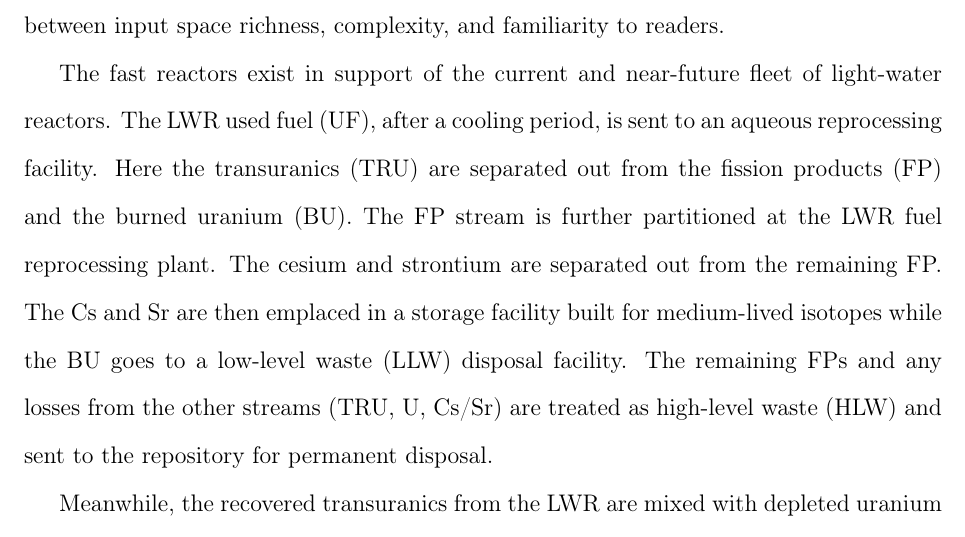
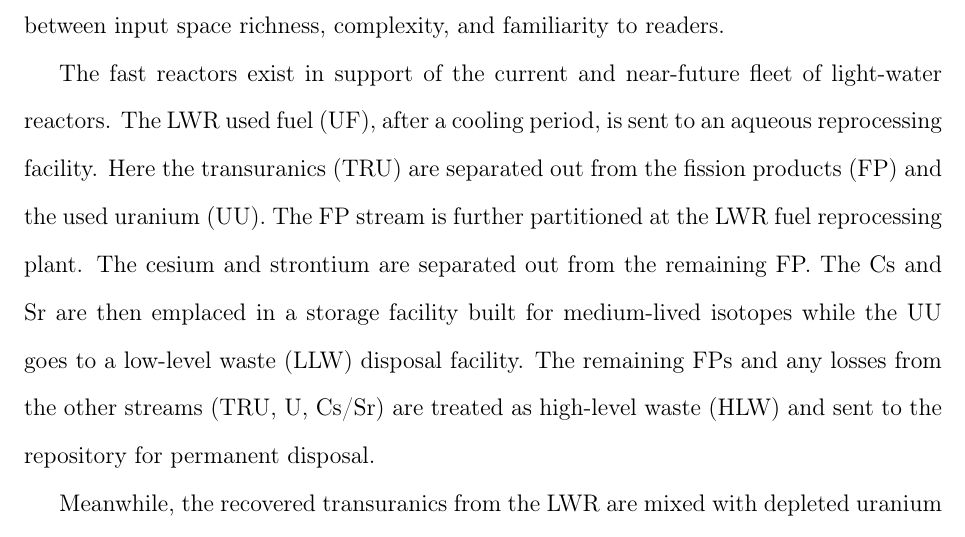
Before and after one commit to scopatz/sensitivity_paper, a LaTeX paper (sensitivity_paper.tex): part of page 10 of 45, cut so that both start at the same text. Compiled offline with pdfLaTeX.

Commit message:
BU -> UU

```diff
--- a/sensitivity_paper.tex
+++ b/sensitivity_paper.tex
@@ -308,11 +308,11 @@ The fast reactors exist in support of the current and near-future
 fleet of light-water reactors. The LWR used fuel (UF), after a cooling
 period, is sent to an aqueous reprocessing facility. Here the transuranics (TRU) are separated out
 from the fission products (FP) and
-the burned uranium (BU).  The FP stream is further partitioned at the
+the used uranium (UU).  The FP stream is further partitioned at the
 LWR fuel reprocessing plant. The cesium and strontium are
 separated out from the remaining FP. The Cs and Sr are
 then emplaced in a storage facility built for medium-lived
-isotopes while the BU goes to a low-level waste (LLW) disposal facility.
+isotopes while the UU goes to a low-level waste (LLW) disposal facility.
 The remaining FPs and any losses from the other
 streams (TRU, U, Cs/Sr) are treated as high-level waste (HLW) and sent to
 the repository for permanent disposal.
```
Also changed, not shown: LWR_FR.eps, 1 other file.
